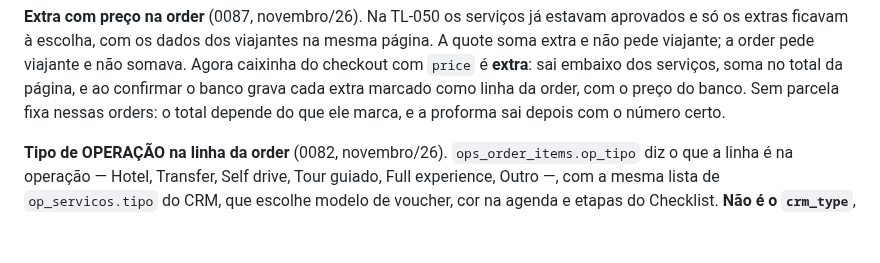
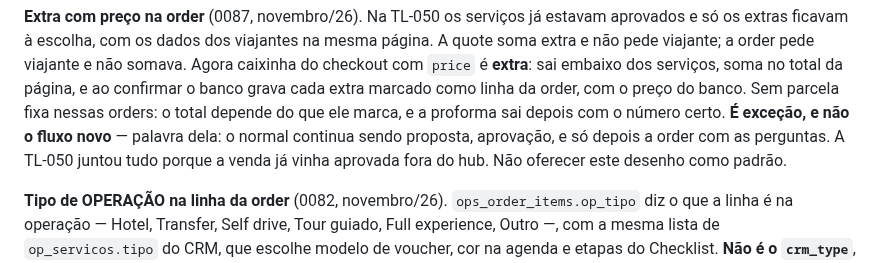
Before and after one commit to tuscanlands2026/tl-hub, a Markdown page: CLAUDE.md, the part around the change. Drawn GitHub-style; blank space fills up the shorter version.

Commit message:
CLAUDE.md: a order com extras e perguntas juntas é exceção da TL-050
Co-Authored-By: Claude Opus 5.5 <noreply@anthropic.com>
Claude-Session: https://claude.ai/code/session_01EB3NrUEe98eKxeVv7emasA

```diff
--- a/CLAUDE.md
+++ b/CLAUDE.md
@@ -1218,6 +1218,9 @@ não pede viajante; a order pede viajante e não somava. Agora caixinha do check
 **extra**: sai embaixo dos serviços, soma no total da página, e ao confirmar o banco grava cada
 extra marcado como linha da order, com o preço do banco. Sem parcela fixa nessas orders: o total
 depende do que ele marca, e a proforma sai depois com o número certo.
+**É exceção, e não o fluxo novo** — palavra dela: o normal continua sendo proposta, aprovação, e
+só depois a order com as perguntas. A TL-050 juntou tudo porque a venda já vinha aprovada fora
+do hub. Não oferecer este desenho como padrão.
 
 **Tipo de OPERAÇÃO na linha da order** (0082, novembro/26). `ops_order_items.op_tipo` diz o que
 a linha é na operação — Hotel, Transfer, Self drive, Tour guiado, Full experience, Outro —, com a
```
